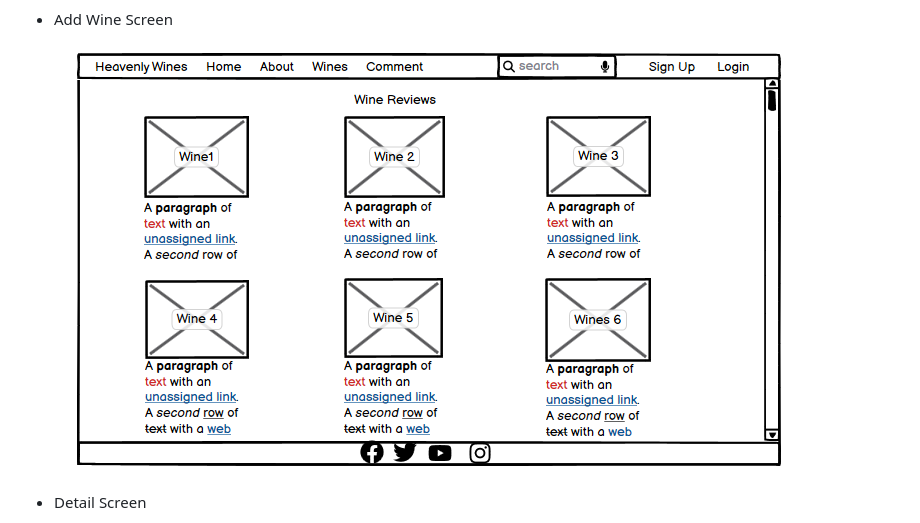
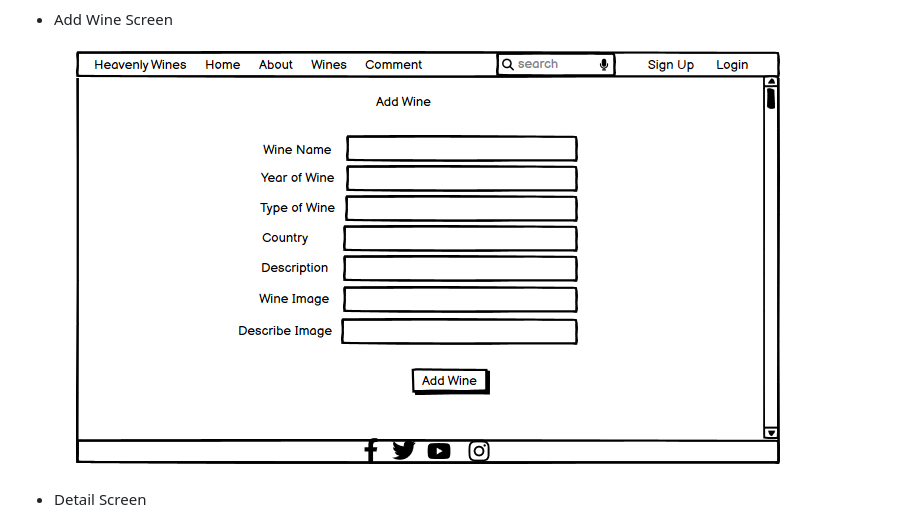
Before and after one commit to firefox35/heavenly-wines, a Markdown page: README.md, the part around the change printed below. Rendered like a GitHub page; pictures changed too: static/images/hw-add-wine-mockup.PNG (added).

Commit message:
Add add wine mockup image and wine model image

```diff
--- a/README.md
+++ b/README.md
@@ -190,7 +193,7 @@ Wireframes - Balsamiq.com
 
 - Add Wine Screen
 
-  ![Add Wine Screen](static/images/hw-wines-mockup.PNG)
+  ![Add Wine Screen](static/images/hw-add-wine-mockup.PNG)
 
 - Detail Screen
 
```
Also changed, not shown: other parts of README.md (+8 -2 lines), static/images/wine-model.PNG (added), static/images/wine-vines.jpg (deleted).
